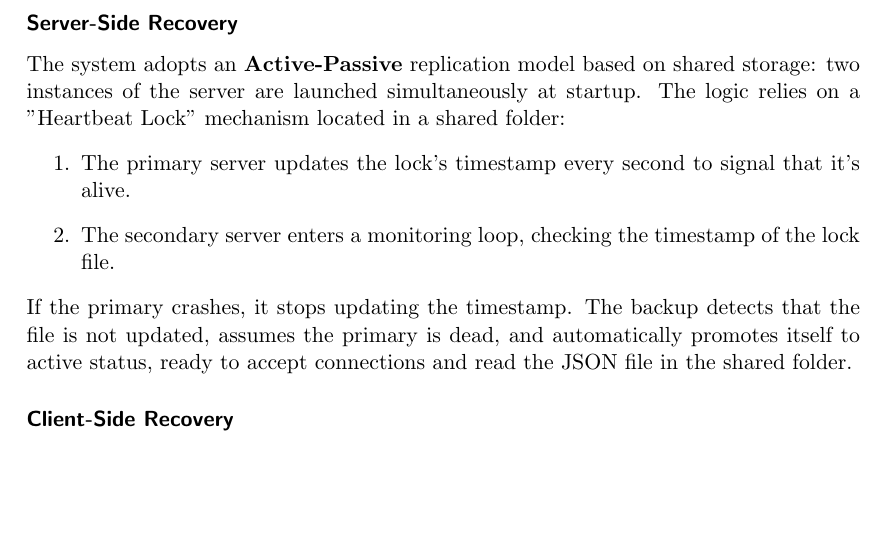
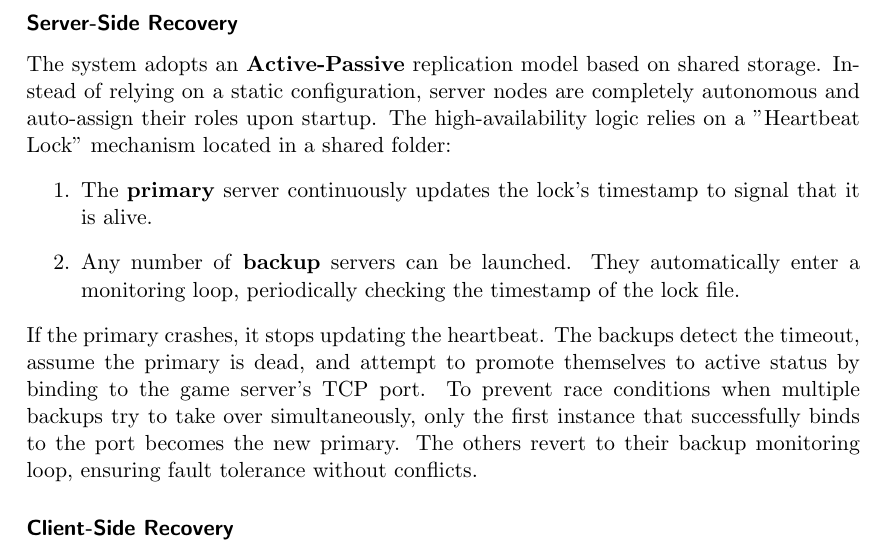
Before and after one commit to ChiaraGiangiulli/ds-report, a LaTeX paper (distributed-systems-final-report.tex): part of page 16 of 21, cut so that both start at the same text, the shorter picture padded with empty space. Compiled offline with pdfLaTeX.

Commit message:
docs: enhance server-side recovery explanation and clarify active-passive replication model

```diff
--- a/distributed-systems-final-report.tex
+++ b/distributed-systems-final-report.tex
@@ -540,17 +540,19 @@ The Client's behavior changes based on the current global state broadcast by the
 To ensure the continuity of the game session despite failures, the system implements a redundancy strategy covering both server availability and data persistence.
 
 \subsubsection*{Server-Side Recovery}
-The system adopts an \textbf{Active-Passive} replication model based on shared storage:
-    two instances of the server are launched simultaneously at startup.
-    The logic relies on a "Heartbeat Lock" mechanism located in a shared folder:
-    \begin{enumerate}
-        \item The primary server updates the lock's timestamp every second to signal that it's alive.
-        \item The secondary server enters a monitoring loop, checking the timestamp of the lock file.
-    \end{enumerate}
-    If the primary crashes, it stops updating the timestamp.
-    The backup detects that the file is not updated, assumes the primary is dead,
-    and automatically promotes itself to active status,
-    ready to accept connections and read the JSON file in the shared folder.
+The system adopts an \textbf{Active-Passive} replication model based on shared storage.
+Instead of relying on a static configuration, server nodes are completely autonomous
+and auto-assign their roles upon startup.
+The high-availability logic relies on a "Heartbeat Lock" mechanism located in a shared folder:
+\begin{enumerate}
+    \item The \textbf{primary} server continuously updates the lock's timestamp to signal that it is alive.
+    \item Any number of \textbf{backup} servers can be launched.
+    They automatically enter a monitoring loop, periodically checking the timestamp of the lock file.
+\end{enumerate}
+If the primary crashes, it stops updating the heartbeat.
+The backups detect the timeout, assume the primary is dead, and attempt to promote themselves to active status by binding to the game server's TCP port.
+To prevent race conditions when multiple backups try to take over simultaneously, only the first instance that successfully binds to the port becomes the new primary.
+The others revert to their backup monitoring loop, ensuring fault tolerance without conflicts.
 
 \subsubsection*{Client-Side Recovery}
 
```
